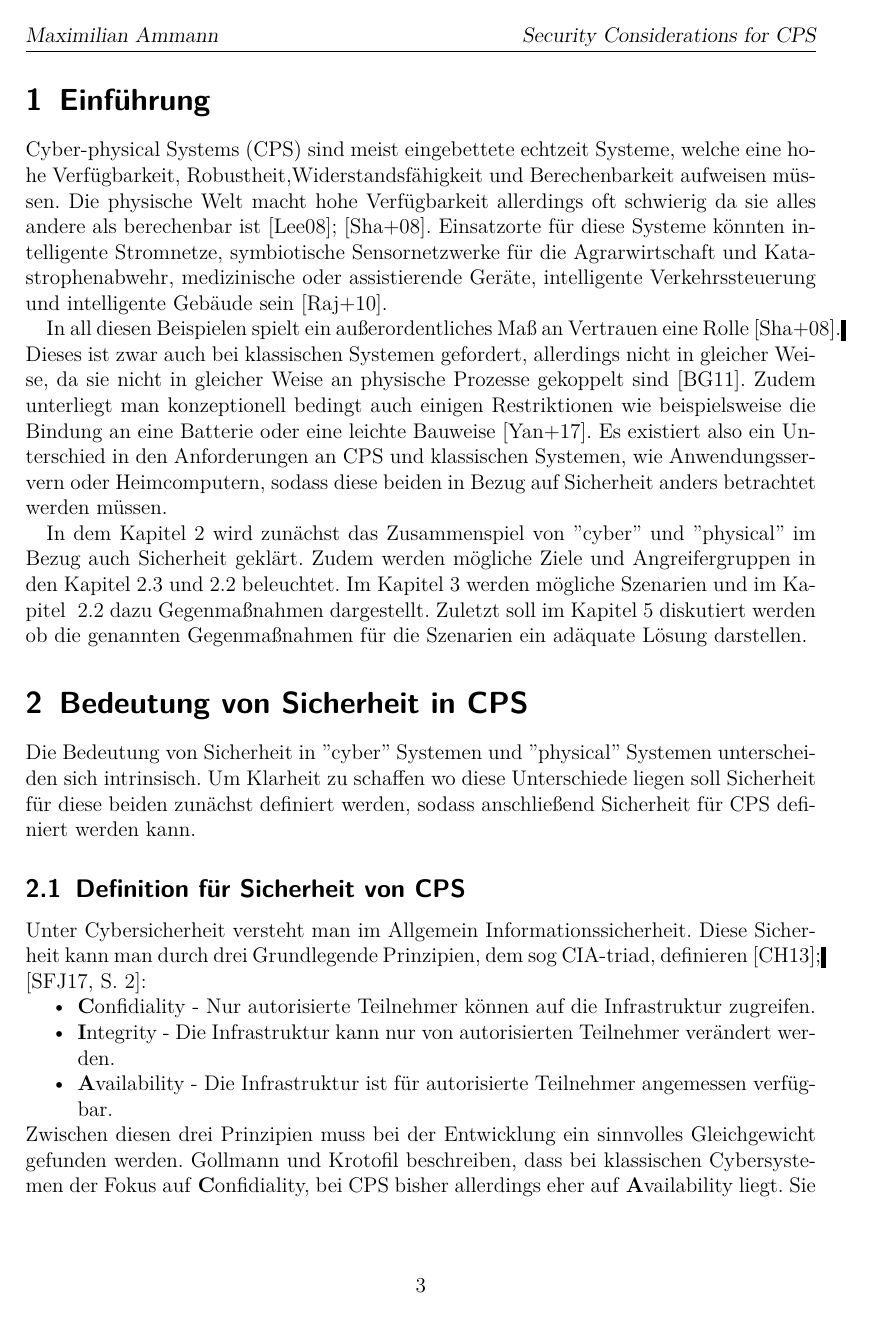
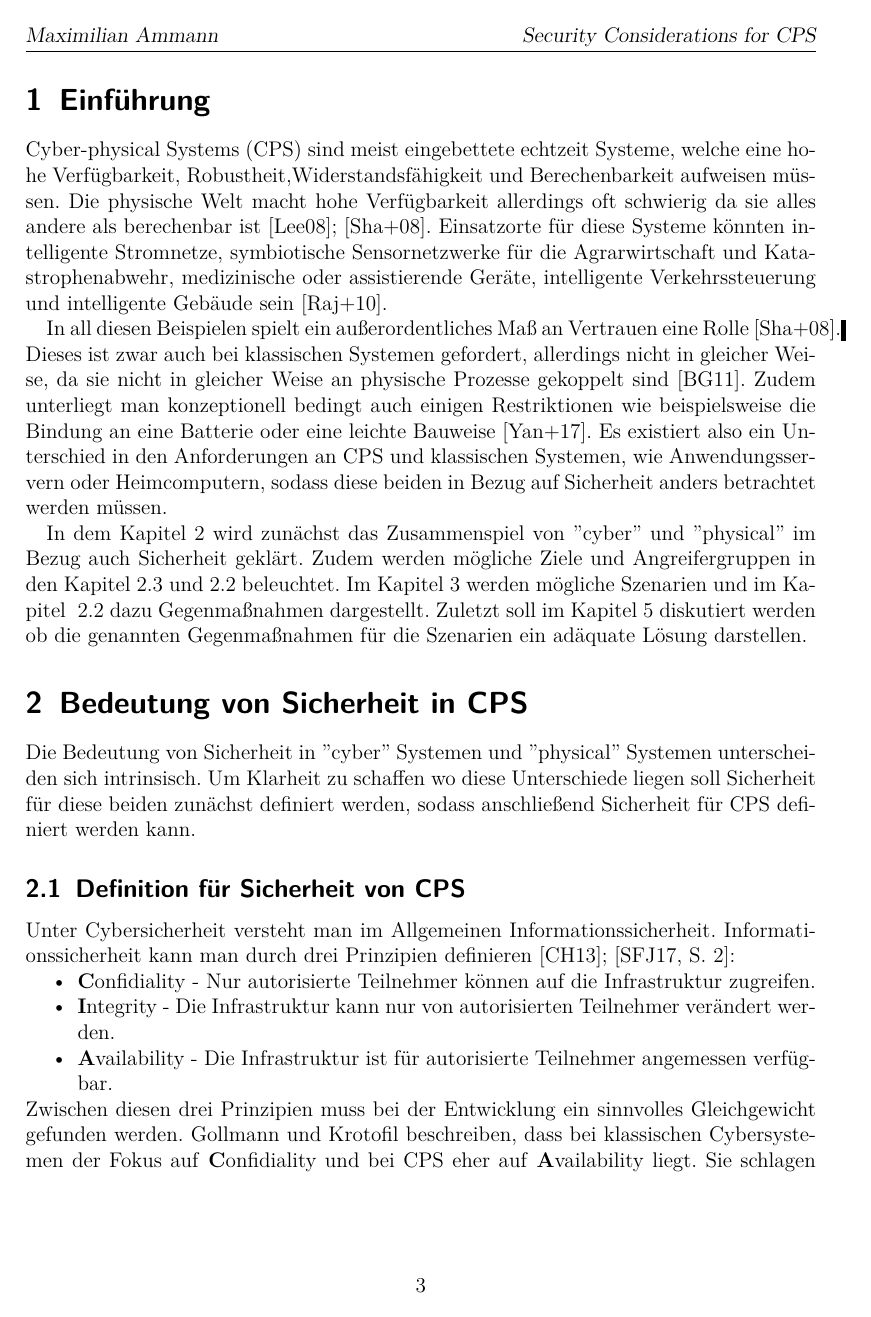
Before and after one commit to maxammann/cps-thesis, LaTeX slides (cps.tex): page 3 of 7. Compiled offline with pdfLaTeX.

Commit message:
Minor changes

```diff
--- a/cps.tex
+++ b/cps.tex
@@ -83,15 +83,15 @@ Die Bedeutung von Sicherheit in ''cyber'' Systemen und ''physical'' Systemen unt
 Um Klarheit zu schaffen wo diese Unterschiede liegen soll Sicherheit für diese beiden zunächst definiert werden, sodass anschließend Sicherheit für \gls{cps} definiert werden kann.
 
 \subsection{Definition für Sicherheit von \glsentrytext{cps}}\label{subsec:definition}
-Unter Cybersicherheit versteht man im Allgemein Informationssicherheit.
-Diese Sicherheit kann man durch drei Grundlegende Prinzipien, dem sog CIA-triad, definieren~\cite[,S.~2]{Cherdantseva2013,SFJ17a}:
+Unter Cybersicherheit versteht man im Allgemeinen Informationssicherheit.
+Informationssicherheit kann man durch drei Prinzipien definieren~\cite[,S.~2]{Cherdantseva2013,SFJ17a}:
 \begin{itemize}[noitemsep,nolistsep]
 \item \fb{Confidiality} - Nur autorisierte Teilnehmer können auf die Infrastruktur zugreifen.
 \item \fb{Integrity} - Die Infrastruktur kann nur von autorisierten Teilnehmer verändert werden.
 \item \fb{Availability} - Die Infrastruktur ist für autorisierte Teilnehmer angemessen verfügbar.
 \end{itemize}
 Zwischen diesen drei Prinzipien muss bei der Entwicklung ein sinnvolles Gleichgewicht gefunden werden.
-\citeauthor{GK16} beschreiben, dass bei klassischen Cybersystemen der Fokus auf \fb{Confidiality}, bei \glspl{cps} bisher allerdings eher auf \fb{Availability} liegt.
+\citeauthor{GK16} beschreiben, dass bei klassischen Cybersystemen der Fokus auf \fb{Confidiality} und bei \glspl{cps} eher auf \fb{Availability} liegt.
 Sie schlagen außerdem vor die Sicherheitsdefinition für \glspl{cps} durch die Prinzipien \fb{Veracity} und \fb{Plausibility} zu ergänzen.
 
 % Definition (BG11)
```
